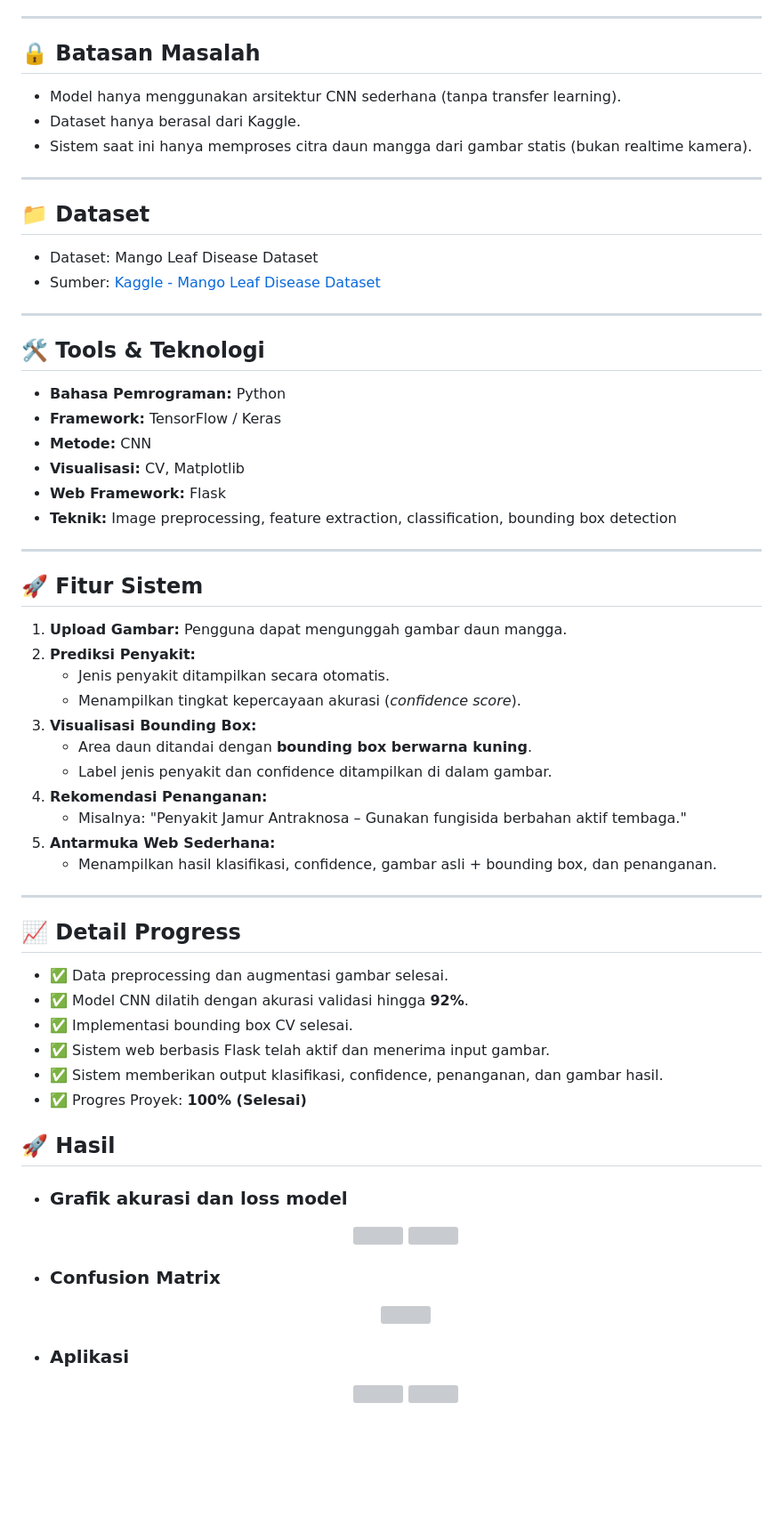
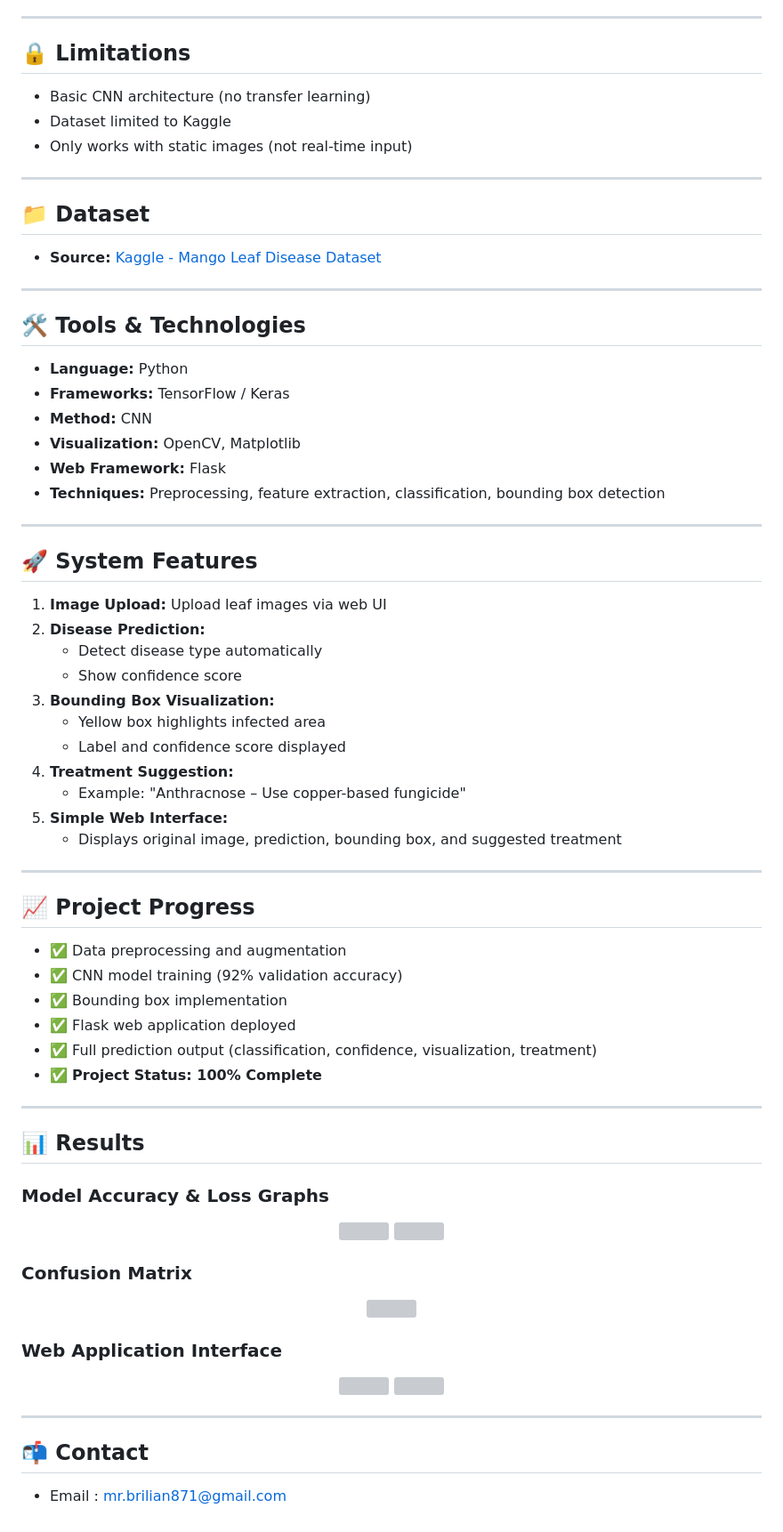
Before and after one commit to BrilianPP/UASComputerVision, a Markdown page: README.md, the part around one of its changes. Shown at 89% size. Drawn GitHub-style; blank space fills up the shorter version; grey boxes are pictures that could not be loaded.

```diff
--- a/README.md
+++ b/README.md
@@ -49,64 +42,73 @@ Ilmu **Computer Vision** diterapkan secara menyeluruh dalam proyek ini, mulai da
 
 ---
 
-## 🔒 Batasan Masalah
-- Model hanya menggunakan arsitektur CNN sederhana (tanpa transfer learning).
-- Dataset hanya berasal dari Kaggle.
-- Sistem saat ini hanya memproses citra daun mangga dari gambar statis (bukan realtime kamera).
+## 🔒 Limitations
+- Basic CNN architecture (no transfer learning)
+- Dataset limited to Kaggle
+- Only works with static images (not real-time input)
 
 ---
 
 ## 📁 Dataset
-- Dataset: Mango Leaf Disease Dataset
-- Sumber: [Kaggle - Mango Leaf Disease Dataset](https://www.kaggle.com/datasets/aryashah2k/mango-leaf-disease-dataset)
+- **Source:** [Kaggle - Mango Leaf Disease Dataset](https://www.kaggle.com/datasets/aryashah2k/mango-leaf-disease-dataset)
 
 ---
 
-## 🛠️ Tools & Teknologi
-- **Bahasa Pemrograman:** Python
-- **Framework:** TensorFlow / Keras
-- **Metode:** CNN
-- **Visualisasi:** CV, Matplotlib
+## 🛠️ Tools & Technologies
+- **Language:** Python
+- **Frameworks:** TensorFlow / Keras
+- **Method:** CNN
+- **Visualization:** OpenCV, Matplotlib
 - **Web Framework:** Flask
-- **Teknik:** Image preprocessing, feature extraction, classification, bounding box detection
+- **Techniques:** Preprocessing, feature extraction, classification, bounding box detection
 
 ---
 
-## 🚀 Fitur Sistem
-1. **Upload Gambar:** Pengguna dapat mengunggah gambar daun mangga.
-2. **Prediksi Penyakit:**
-   - Jenis penyakit ditampilkan secara otomatis.
-   - Menampilkan tingkat kepercayaan akurasi (*confidence score*).
-3. **Visualisasi Bounding Box:**
-   - Area daun ditandai dengan **bounding box berwarna kuning**.
-   - Label jenis penyakit dan confidence ditampilkan di dalam gambar.
-4. **Rekomendasi Penanganan:**
-   - Misalnya: "Penyakit Jamur Antraknosa – Gunakan fungisida berbahan aktif tembaga."
-5. **Antarmuka Web Sederhana:**
-   - Menampilkan hasil klasifikasi, confidence, gambar asli + bounding box, dan penanganan.
+## 🚀 System Features
+1. **Image Upload:** Upload leaf images via web UI
+2. **Disease Prediction:**
+   - Detect disease type automatically
+   - Show confidence score
+3. **Bounding Box Visualization:**
+   - Yellow box highlights infected area
+   - Label and confidence score displayed
+4. **Treatment Suggestion:**
+   - Example: "Anthracnose – Use copper-based fungicide"
+5. **Simple Web Interface:**
+   - Displays original image, prediction, bounding box, and suggested treatment
 
 ---
 
-## 📈 Detail Progress
-- ✅ Data preprocessing dan augmentasi gambar selesai.
-- ✅ Model CNN dilatih dengan akurasi validasi hingga **92%**.
-- ✅ Implementasi bounding box CV selesai.
-- ✅ Sistem web berbasis Flask telah aktif dan menerima input gambar.
-- ✅ Sistem memberikan output klasifikasi, confidence, penanganan, dan gambar hasil.
-- ✅ Progres Proyek: **100% (Selesai)**
+## 📈 Project Progress
+- ✅ Data preprocessing and augmentation
+- ✅ CNN model training (92% validation accuracy)
+- ✅ Bounding box implementation
+- ✅ Flask web application deployed
+- ✅ Full prediction output (classification, confidence, visualization, treatment)
+- ✅ **Project Status: 100% Complete**
 
-## 🚀 Hasil
-- ### Grafik akurasi dan loss model
-  <p align="center">
+---
+
+## 📊 Results
+
+### Model Accuracy & Loss Graphs
+<p align="center">
   <img src="Gambar/VisualisasiValAcc.png" width="450"/>
   <img src="Gambar/VisualisasiValLoss.png" width="450"/>
-  </p>
-- ### Confusion Matrix
-  <p align="center">
+</p>
+
+### Confusion Matrix
+<p align="center">
   <img src="Gambar/ConfMat.png" width="700"/>
-  </p>
-- ### Aplikasi
-  <p align="center">
+</p>
+
+### Web Application Interface
+<p align="center">
   <img src="Gambar/Home.png" width="450"/>
   <img src="Gambar/Hasil.png" width="450"/>
-  </p>
+</p>
+
+---
+
+## 📬 Contact
+- Email : mr.brilian871@gmail.com
```
Also changed, not shown: other parts of README.md (+26 -33 lines).
